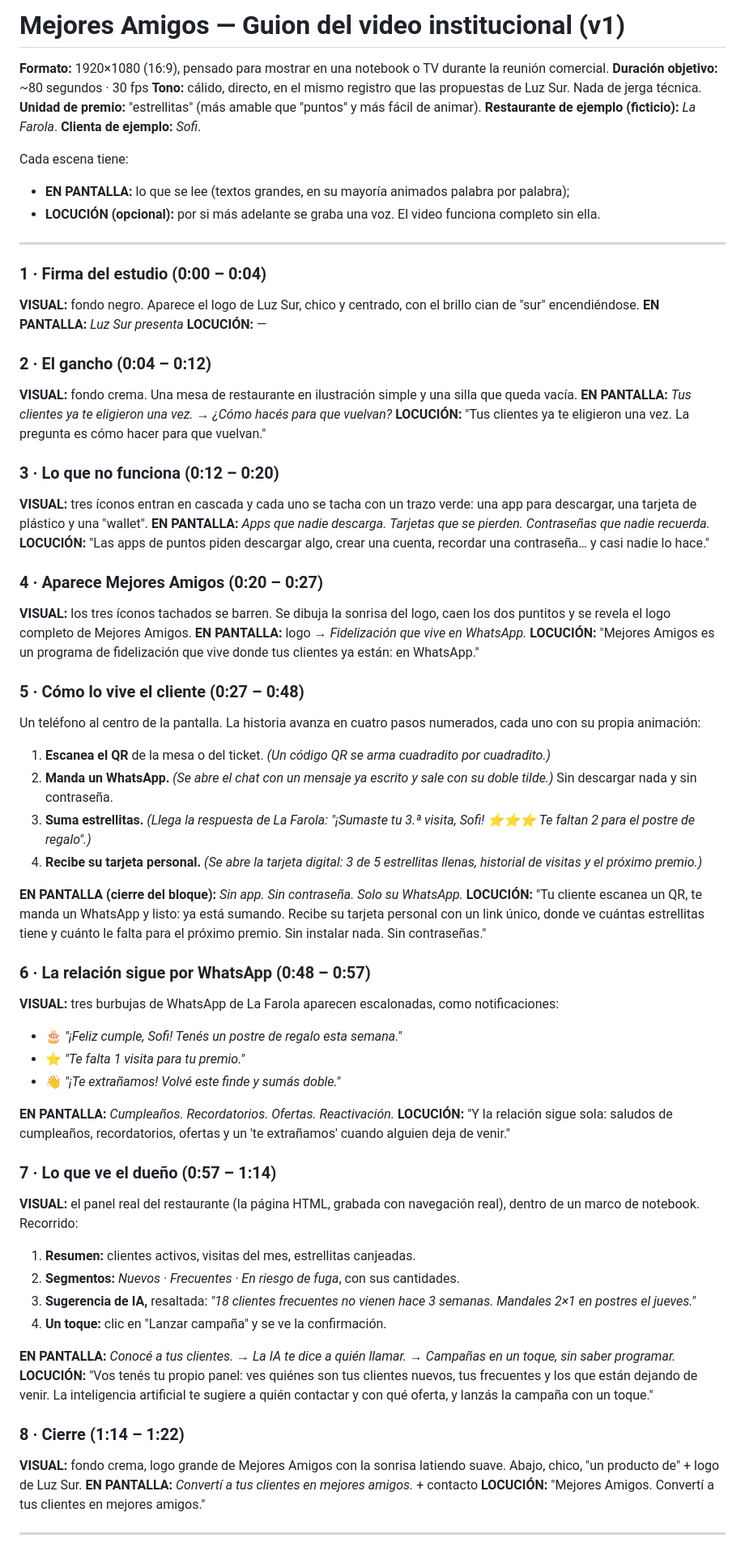
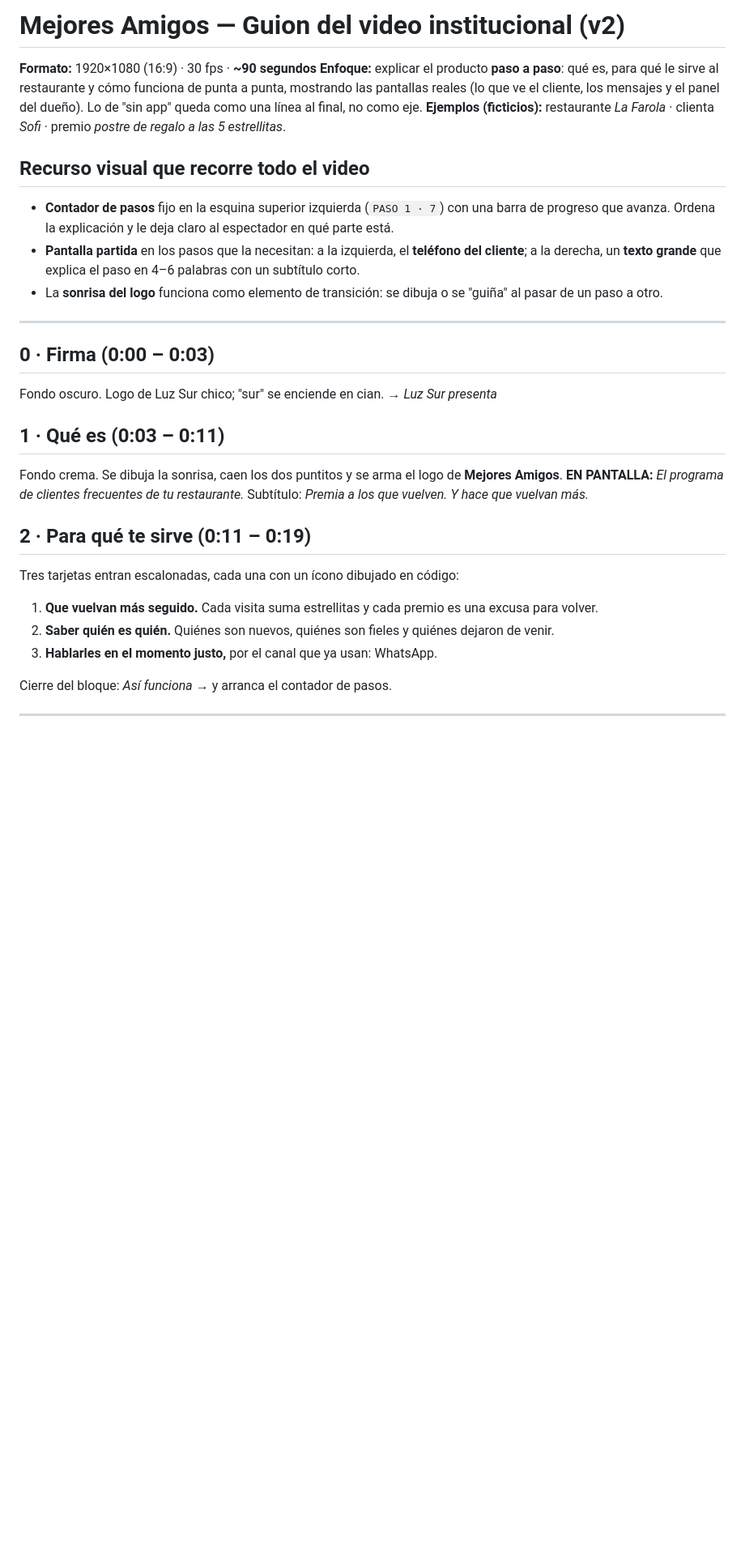
Before and after one commit to juandeltt-cell/club-, a Markdown page: docs/video/guion.md, the part around one of its changes. Shown at 81% size. Drawn GitHub-style; blank space fills up the shorter version.

Commit message:
Rewrite video script v2: step-by-step product explanation
Co-Authored-By: Claude Opus 5.5 <noreply@anthropic.com>
Claude-Session: https://claude.ai/code/session_017yVKKcbRPT9h4xZHWHKRnu

```diff
--- a/docs/video/guion.md
+++ b/docs/video/guion.md
@@ -1,71 +1,31 @@
-# Mejores Amigos — Guion del video institucional (v1)
+# Mejores Amigos — Guion del video institucional (v2)
 
-**Formato:** 1920×1080 (16:9), pensado para mostrar en una notebook o TV durante la reunión comercial.
-**Duración objetivo:** ~80 segundos · 30 fps
-**Tono:** cálido, directo, en el mismo registro que las propuestas de Luz Sur. Nada de jerga técnica.
-**Unidad de premio:** "estrellitas" (más amable que "puntos" y más fácil de animar).
-**Restaurante de ejemplo (ficticio):** *La Farola*. **Clienta de ejemplo:** *Sofi*.
+**Formato:** 1920×1080 (16:9) · 30 fps · **~90 segundos**
+**Enfoque:** explicar el producto **paso a paso**: qué es, para qué le sirve al restaurante y cómo funciona de punta a punta, mostrando las pantallas reales (lo que ve el cliente, los mensajes y el panel del dueño). Lo de "sin app" queda como una línea al final, no como eje.
+**Ejemplos (ficticios):** restaurante *La Farola* · clienta *Sofi* · premio *postre de regalo a las 5 estrellitas*.
 
-Cada escena tiene:
-- **EN PANTALLA:** lo que se lee (textos grandes, en su mayoría animados palabra por palabra);
-- **LOCUCIÓN (opcional):** por si más adelante se graba una voz. El video funciona completo sin ella.
+## Recurso visual que recorre todo el video
+- **Contador de pasos** fijo en la esquina superior izquierda (`PASO 1 · 7`) con una barra de progreso que avanza. Ordena la explicación y le deja claro al espectador en qué parte está.
+- **Pantalla partida** en los pasos que la necesitan: a la izquierda, el **teléfono del cliente**; a la derecha, un **texto grande** que explica el paso en 4–6 palabras con un subtítulo corto.
+- La **sonrisa del logo** funciona como elemento de transición: se dibuja o se "guiña" al pasar de un paso a otro.
 
 ---
 
-### 1 · Firma del estudio (0:00 – 0:04)
-**VISUAL:** fondo negro. Aparece el logo de Luz Sur, chico y centrado, con el brillo cian de "sur" encendiéndose.
-**EN PANTALLA:** *Luz Sur presenta*
-**LOCUCIÓN:** —
+## 0 · Firma (0:00 – 0:03)
+Fondo oscuro. Logo de Luz Sur chico; "sur" se enciende en cian. → *Luz Sur presenta*
 
-### 2 · El gancho (0:04 – 0:12)
-**VISUAL:** fondo crema. Una mesa de restaurante en ilustración simple y una silla que queda vacía.
-**EN PANTALLA:** *Tus clientes ya te eligieron una vez.* → *¿Cómo hacés para que vuelvan?*
-**LOCUCIÓN:** "Tus clientes ya te eligieron una vez. La pregunta es cómo hacer para que vuelvan."
+## 1 · Qué es (0:03 – 0:11)
+Fondo crema. Se dibuja la sonrisa, caen los dos puntitos y se arma el logo de **Mejores Amigos**.
+**EN PANTALLA:** *El programa de clientes frecuentes de tu restaurante.*
+Subtítulo: *Premia a los que vuelven. Y hace que vuelvan más.*
 
-### 3 · Lo que no funciona (0:12 – 0:20)
-**VISUAL:** tres íconos entran en cascada y cada uno se tacha con un trazo verde: una app para descargar, una tarjeta de plástico y una "wallet".
-**EN PANTALLA:** *Apps que nadie descarga.* *Tarjetas que se pierden.* *Contraseñas que nadie recuerda.*
-**LOCUCIÓN:** "Las apps de puntos piden descargar algo, crear una cuenta, recordar una contraseña… y casi nadie lo hace."
+## 2 · Para qué te sirve (0:11 – 0:19)
+Tres tarjetas entran escalonadas, cada una con un ícono dibujado en código:
+1. **Que vuelvan más seguido.** Cada visita suma estrellitas y cada premio es una excusa para volver.
+2. **Saber quién es quién.** Quiénes son nuevos, quiénes son fieles y quiénes dejaron de venir.
+3. **Hablarles en el momento justo,** por el canal que ya usan: WhatsApp.
 
-### 4 · Aparece Mejores Amigos (0:20 – 0:27)
-**VISUAL:** los tres íconos tachados se barren. Se dibuja la sonrisa del logo, caen los dos puntitos y se revela el logo completo de Mejores Amigos.
-**EN PANTALLA:** logo → *Fidelización que vive en WhatsApp.*
-**LOCUCIÓN:** "Mejores Amigos es un programa de fidelización que vive donde tus clientes ya están: en WhatsApp."
-
-### 5 · Cómo lo vive el cliente (0:27 – 0:48)
-Un teléfono al centro de la pantalla. La historia avanza en cuatro pasos numerados, cada uno con su propia animación:
-
-1. **Escanea el QR** de la mesa o del ticket. *(Un código QR se arma cuadradito por cuadradito.)*
-2. **Manda un WhatsApp.** *(Se abre el chat con un mensaje ya escrito y sale con su doble tilde.)* Sin descargar nada y sin contraseña.
-3. **Suma estrellitas.** *(Llega la respuesta de La Farola: "¡Sumaste tu 3.ª visita, Sofi! ⭐⭐⭐ Te faltan 2 para el postre de regalo".)*
-4. **Recibe su tarjeta personal.** *(Se abre la tarjeta digital: 3 de 5 estrellitas llenas, historial de visitas y el próximo premio.)*
-
-**EN PANTALLA (cierre del bloque):** *Sin app. Sin contraseña. Solo su WhatsApp.*
-**LOCUCIÓN:** "Tu cliente escanea un QR, te manda un WhatsApp y listo: ya está sumando. Recibe su tarjeta personal con un link único, donde ve cuántas estrellitas tiene y cuánto le falta para el próximo premio. Sin instalar nada. Sin contraseñas."
-
-### 6 · La relación sigue por WhatsApp (0:48 – 0:57)
-**VISUAL:** tres burbujas de WhatsApp de La Farola aparecen escalonadas, como notificaciones:
-- 🎂 *"¡Feliz cumple, Sofi! Tenés un postre de regalo esta semana."*
-- ⭐ *"Te falta 1 visita para tu premio."*
-- 👋 *"¡Te extrañamos! Volvé este finde y sumás doble."*
-
-**EN PANTALLA:** *Cumpleaños. Recordatorios. Ofertas. Reactivación.*
-**LOCUCIÓN:** "Y la relación sigue sola: saludos de cumpleaños, recordatorios, ofertas y un 'te extrañamos' cuando alguien deja de venir."
-
-### 7 · Lo que ve el dueño (0:57 – 1:14)
-**VISUAL:** el panel real del restaurante (la página HTML, grabada con navegación real), dentro de un marco de notebook. Recorrido:
-1. **Resumen:** clientes activos, visitas del mes, estrellitas canjeadas.
-2. **Segmentos:** *Nuevos · Frecuentes · En riesgo de fuga*, con sus cantidades.
-3. **Sugerencia de IA,** resaltada: *"18 clientes frecuentes no vienen hace 3 semanas. Mandales 2×1 en postres el jueves."*
-4. **Un toque:** clic en "Lanzar campaña" y se ve la confirmación.
-
-**EN PANTALLA:** *Conocé a tus clientes.* → *La IA te dice a quién llamar.* → *Campañas en un toque, sin saber programar.*
-**LOCUCIÓN:** "Vos tenés tu propio panel: ves quiénes son tus clientes nuevos, tus frecuentes y los que están dejando de venir. La inteligencia artificial te sugiere a quién contactar y con qué oferta, y lanzás la campaña con un toque."
-
-### 8 · Cierre (1:14 – 1:22)
-**VISUAL:** fondo crema, logo grande de Mejores Amigos con la sonrisa latiendo suave. Abajo, chico, "un producto de" + logo de Luz Sur.
-**EN PANTALLA:** *Convertí a tus clientes en mejores amigos.* + contacto
-**LOCUCIÓN:** "Mejores Amigos. Convertí a tus clientes en mejores amigos."
+Cierre del bloque: *Así funciona →* y arranca el contador de pasos.
 
 ---
 
```
Also changed, not shown: other parts of docs/video/guion.md (+77 -6 lines).
